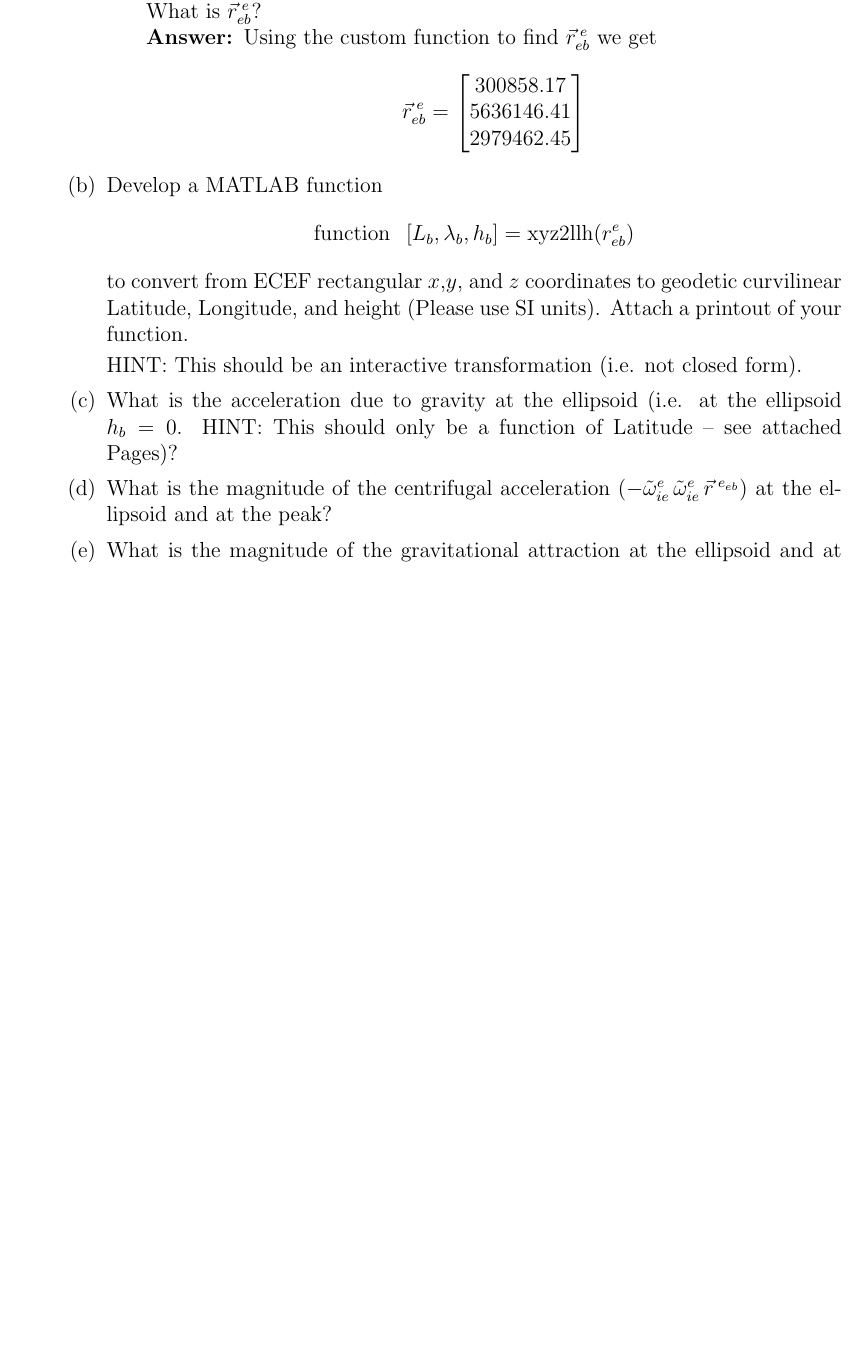
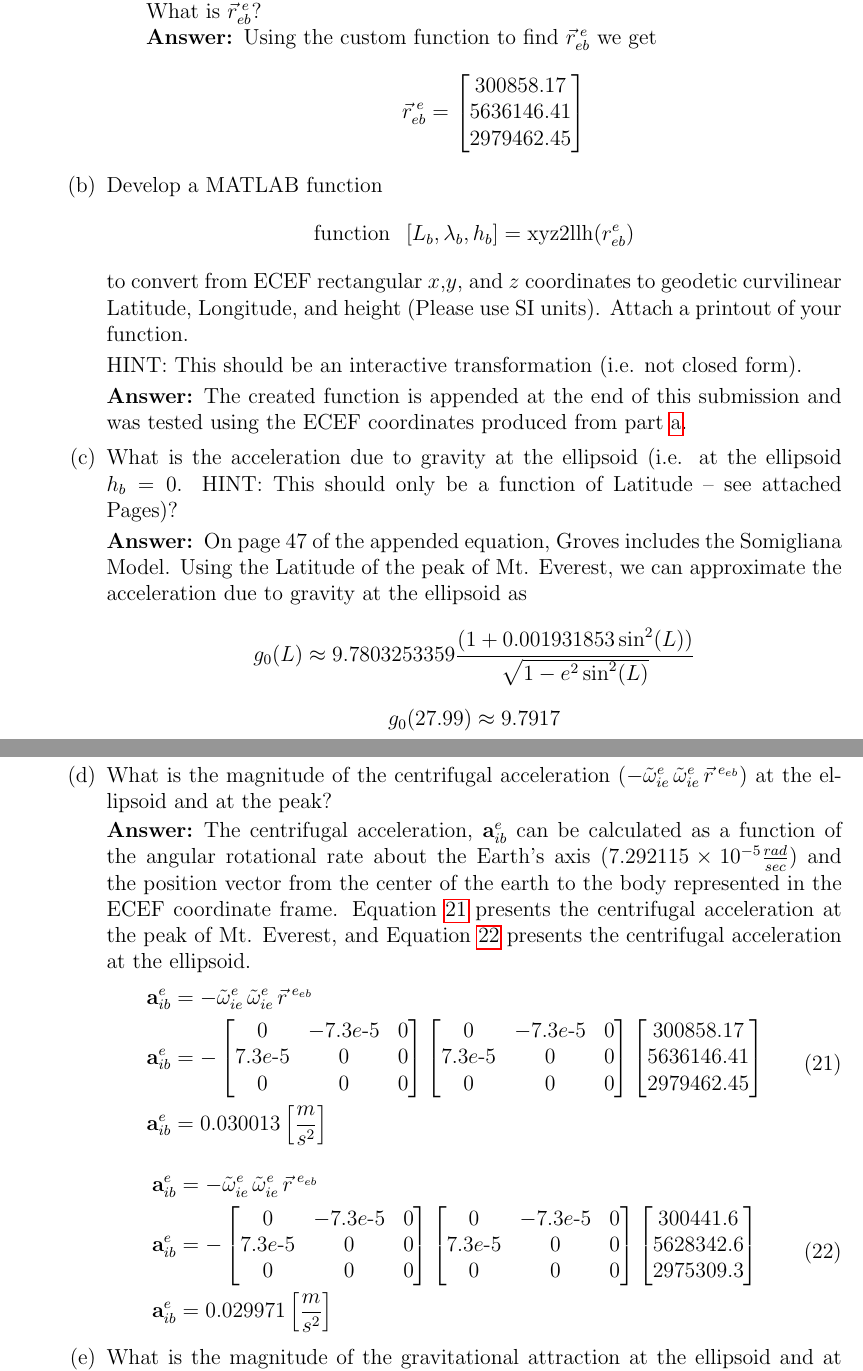
Before and after one commit to nsm0014-princiNav/hw3, a LaTeX problem sheet (hw3.tex): part of page 10 of 10 before the commit and two parts of pages 10 and 11 of 19 after it, the two joined at a grey line, cut so that both start at the same text, the shorter picture padded with empty space. Compiled offline with pdfLaTeX.

Commit message:
Finished Hw3

```diff
--- a/hw3.tex
+++ b/hw3.tex
@@ -666,7 +667,66 @@
 
             HINT: This should be an interactive transformation (i.e. not closed form).}
 
+        \solution{%
+            The created function is appended at the end of this submission and was tested using the ECEF coordinates produced from part \ref{part@5@1}.
+        }
+
         \part{What is the acceleration due to gravity at the ellipsoid (i.e. at the ellipsoid $h_b = 0$. HINT: This should only be a function of Latitude -- see attached Pages)?}
 
+        \solution{%
+            On page 47 of the appended equation, Groves includes the Somigliana Model. Using the Latitude of the peak of Mt. Everest, we can approximate the acceleration due to gravity at the ellipsoid as
+            \[g_0(L) \approx 9.7803253359\frac{(1 + 0.001931853 \sin^2(L))}{\sqrt{1 - e^2\sin^2(L)}}\]
+            \[g_0(27.99) \approx 9.7917\]
+        }
+        \clearpage
         \part{What is the magnitude of the centrifugal acceleration ($-\tilde{\omega}^{e}_{ie}\,\tilde{\omega}^{e}_{ie}\,\vec{r}^{\;e_{eb}}$) at the ellipsoid and at the peak?}
 
+        \solution{%
+            The centrifugal acceleration, $\mathbf{a}_{ib}^e$ can be calculated as a function of the angular rotational rate about the Earth's axis ($7.292115 \times 10^{-5} \frac{rad}{sec}$) and the position vector from the center of the earth to the body represented in the ECEF coordinate frame. Equation \ref{eq:21} presents the centrifugal acceleration at the peak of Mt. Everest, and Equation \ref{eq:22} presents the centrifugal acceleration at the ellipsoid.
+            \begin{equation}
+                \begin{split}
+                    \mathbf{a}_{ib}^e & = -\tilde{\omega}^{e}_{ie}\,\tilde{\omega}^{e}_{ie}\,\vec{r}^{\;e_{eb}}\\
+                    \mathbf{a}_{ib}^e & = -
+                    \begin{bmatrix}
+                        0             & -7.3e\text{-}5 & 0 \\
+                        7.3e\text{-}5 & 0              & 0 \\
+                        0             & 0              & 0 \\
+                    \end{bmatrix}
+                    \begin{bmatrix}
+                        0             & -7.3e\text{-}5 & 0 \\
+                        7.3e\text{-}5 & 0              & 0 \\
+                        0             & 0              & 0 \\
+                    \end{bmatrix}
+                    \begin{bmatrix}
+                        300858.17  \\
+                        5636146.41 \\
+                        2979462.45 \\
+                    \end{bmatrix}\\
+                    \mathbf{a}_{ib}^e & = 0.030013 \left[\frac{m}{s^2} \right]\\
+                \end{split}
+                \label{eq:21}
+            \end{equation}
+
+            \begin{equation}
+                \begin{split}
+                    \mathbf{a}_{ib}^e & = -\tilde{\omega}^{e}_{ie}\,\tilde{\omega}^{e}_{ie}\,\vec{r}^{\;e_{eb}}\\
+                    \mathbf{a}_{ib}^e & = -
+                    \begin{bmatrix}
+                        0             & -7.3e\text{-}5 & 0 \\
+                        7.3e\text{-}5 & 0              & 0 \\
+                        0             & 0              & 0 \\
+                    \end{bmatrix}
+                    \begin{bmatrix}
+                        0             & -7.3e\text{-}5 & 0 \\
+                        7.3e\text{-}5 & 0              & 0 \\
+                        0             & 0              & 0 \\
+                    \end{bmatrix}
+                    \begin{bmatrix}
+                        300441.6  \\
+                        5628342.6 \\
+                        2975309.3 \\
+                    \end{bmatrix}\\
+                    \mathbf{a}_{ib}^e & = 0.029971 \left[\frac{m}{s^2} \right]\\
+                \end{split}
+                \label{eq:22}
+            \end{equation}
```
Also changed, not shown: Hw_3.pdf (added), Q4fcn.pdf (added), llh2xyz.pdf (added), xyz2llh.pdf (added), hw3.tex (37 more changed lines), 5 other files.
